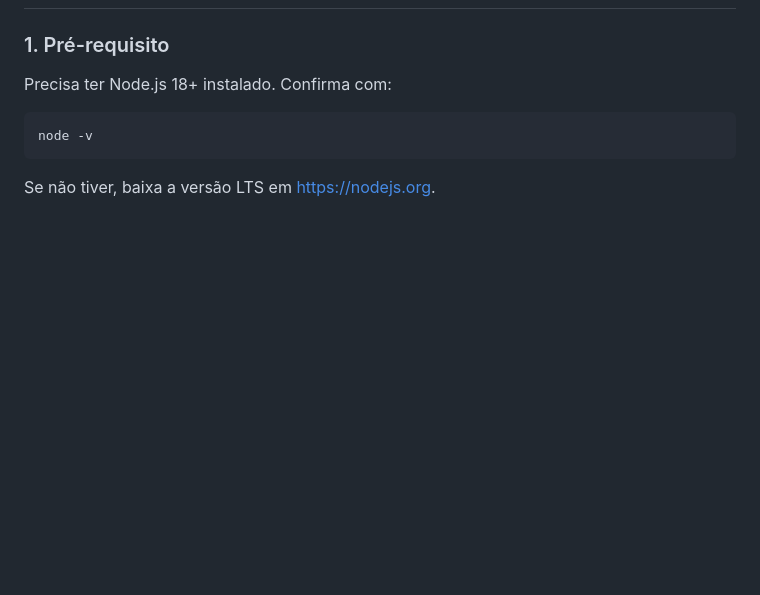
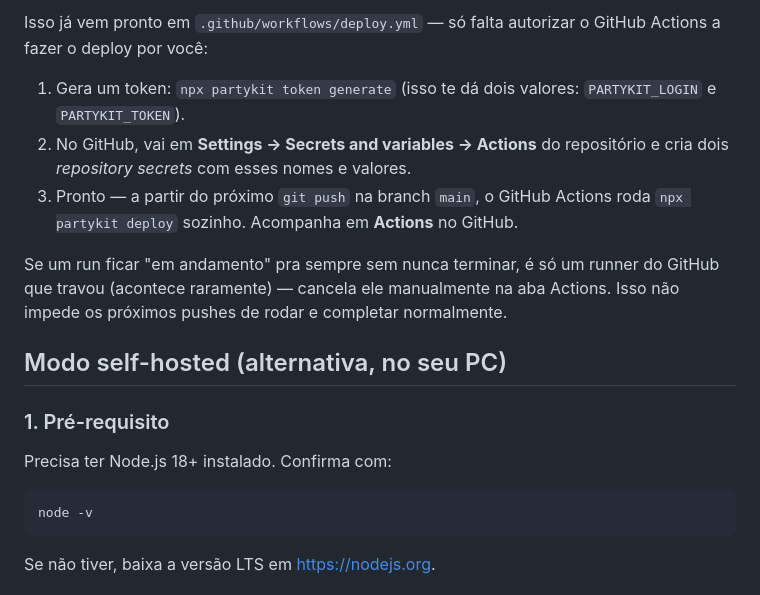
Before and after one commit to r0usis/Party-Sinc, a Markdown page: README.md, the part around one of its changes. GitHub-like rendering; blank space fills up the shorter version.

```diff
--- a/README.md
+++ b/README.md
@@ -17,3 +78,18 @@ Escolha uma seção abaixo (ou as duas, se quiser as duas opções disponíveis)
+Isso já vem pronto em `.github/workflows/deploy.yml` — só falta autorizar o
+GitHub Actions a fazer o deploy por você:
+
+1. Gera um token: `npx partykit token generate` (isso te dá dois valores:
+   `PARTYKIT_LOGIN` e `PARTYKIT_TOKEN`).
+2. No GitHub, vai em **Settings → Secrets and variables → Actions** do
+   repositório e cria dois *repository secrets* com esses nomes e valores.
+3. Pronto — a partir do próximo `git push` na branch `main`, o GitHub Actions
+   roda `npx partykit deploy` sozinho. Acompanha em **Actions** no GitHub.
+
+Se um run ficar "em andamento" pra sempre sem nunca terminar, é só um runner do
+GitHub que travou (acontece raramente) — cancela ele manualmente na aba Actions.
+Isso não impede os próximos pushes de rodar e completar normalmente.
+
+## Modo self-hosted (alternativa, no seu PC)
 
 ### 1. Pré-requisito
 
```
Also changed, not shown: other parts of README.md (+72 -50 lines).
